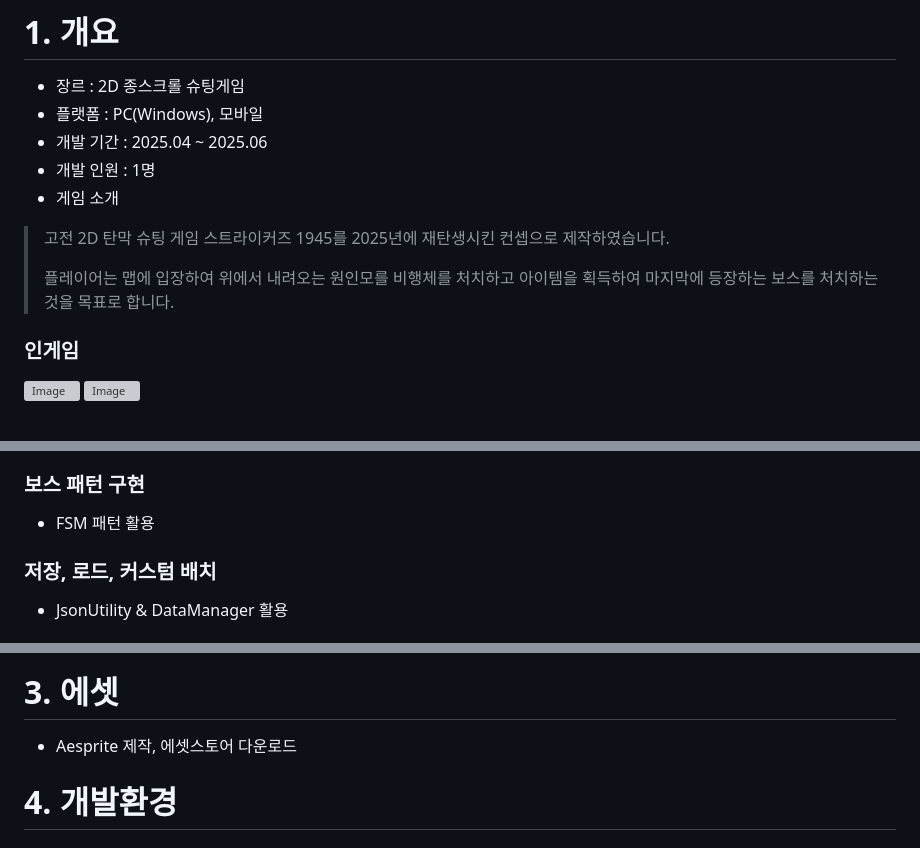
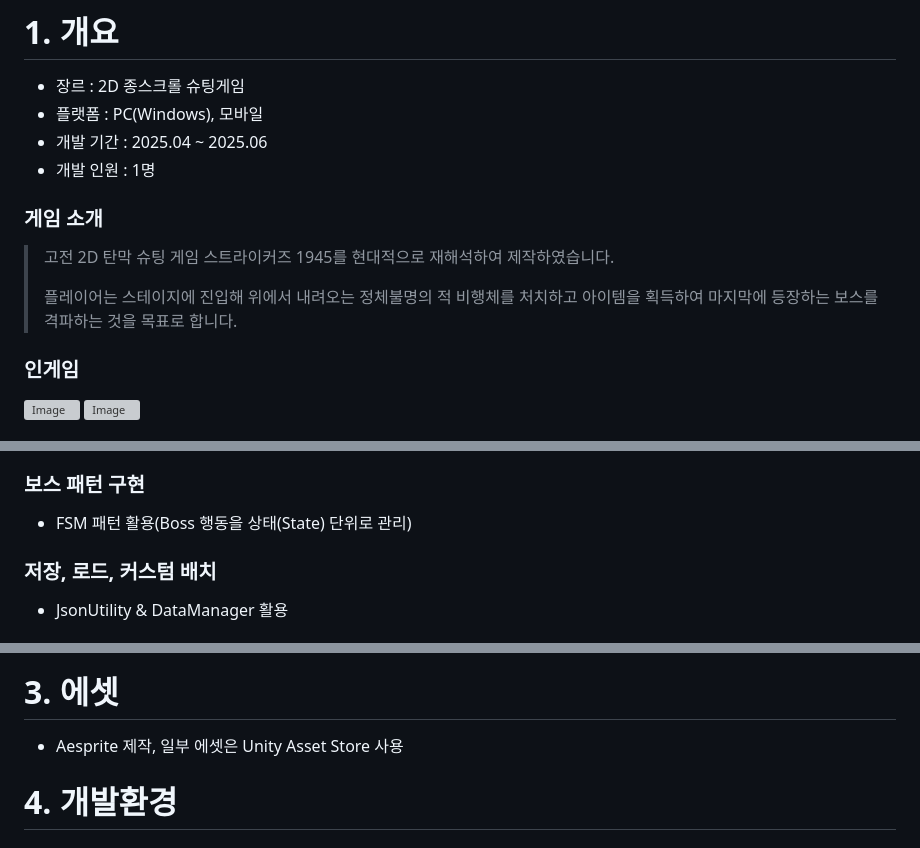
Before and after one commit to tes0909/2D-Vertical-Shooting, a Markdown page: README.md, 3 parts joined by grey strips. GitHub-like rendering; grey boxes are pictures that could not be loaded.

Commit message:
Revise game introduction and update Unity version
Updated game introduction and development environment details in README.

```diff
--- a/README.md
+++ b/README.md
@@ -4,13 +4,13 @@
 + 플랫폼 : PC(Windows), 모바일
 + 개발 기간 : 2025.04 ~ 2025.06
 + 개발 인원 : 1명
-+ 게임 소개
+### 게임 소개
   >
 > 고전 2D 탄막 슈팅 게임 스트라이커즈 1945를
-2025년에 재탄생시킨 컨셉으로 제작하였습니다.
+현대적으로 재해석하여 제작하였습니다.
 >
-> 플레이어는 맵에 입장하여 위에서 내려오는 원인모를 비행체를 처치하고
-아이템을 획득하여 마지막에 등장하는 보스를 처치하는 것을 목표로 합니다.
+> 플레이어는 스테이지에 진입해 위에서 내려오는 정체불명의 적 비행체를 처치하고
+아이템을 획득하여 마지막에 등장하는 보스를 격파하는 것을 목표로 합니다.
 
 ### 인게임
 ![Image](https://github.com/user-attachments/assets/425e7d1c-870f-4716-aa61-0969c4a63294)
@@ -274,7 +274,7 @@ public class ObjectManager : Singleton<ObjectManager>
   - 특정 풀 타입의 현재 활성 중인 모든 오브젝트 배열을 반환합니다.
 
 ### 보스 패턴 구현
-  + FSM 패턴 활용
+  + FSM 패턴 활용(Boss 행동을 상태(State) 단위로 관리)
 ### 저장, 로드, 커스텀 배치
   + JsonUtility & DataManager 활용
 ### 적 기체 공격
@@ -286,7 +286,7 @@ public class ObjectManager : Singleton<ObjectManager>
 ### 아이템 구현(코인, 파워업, 폭발)
 
 # 3. 에셋
-+ Aesprite 제작, 에셋스토어 다운로드
++ Aesprite 제작, 일부 에셋은 Unity Asset Store 사용
 
 # 4. 개발환경
 ### 데이터 관리
```
Also changed, not shown: other parts of README.md (+1 -1 lines).
